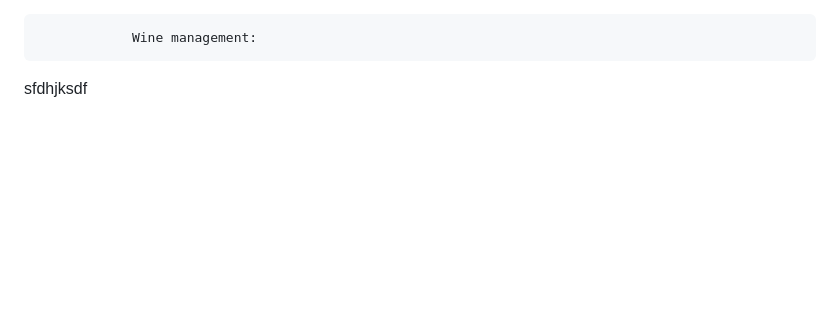
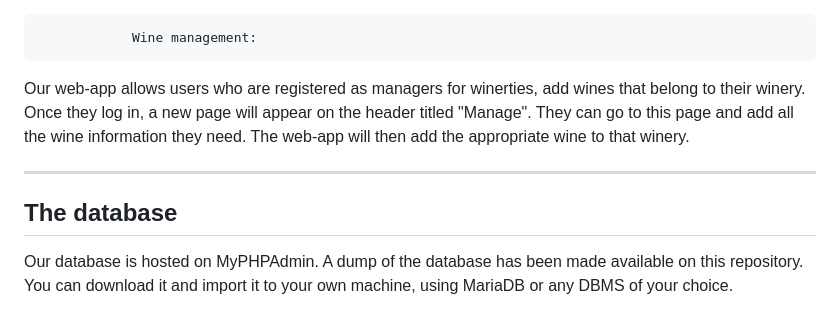
Before and after one commit to hlokomani-tuks/PA5-221-Repo, a Markdown page: README.md, the part around the change. Rendered like a GitHub page; blank space fills up the shorter version.

```diff
--- a/README.md
+++ b/README.md
@@ -61,4 +61,12 @@ If you are logged in and submit the review, a success message will be shown and
 continue browsing thereafter.
 
                 Wine management:
-sfdhjksdf
+Our web-app allows users who are registered as managers for winerties, add wines that belong to their
+winery. Once they log in, a new page will appear on the header titled "Manage". They can go to this page
+and add all the wine information they need. The web-app will then add the appropriate wine to that
+winery.
+*****************************************************************
+## The database
+
+Our database is hosted on MyPHPAdmin. A dump of the database has been made available on this repository.
+You can download it and import it to your own machine, using MariaDB or any DBMS of your choice.
```
